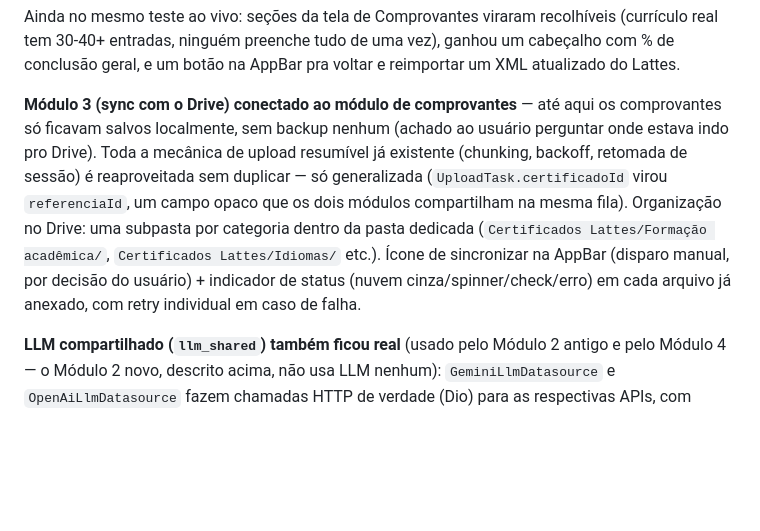
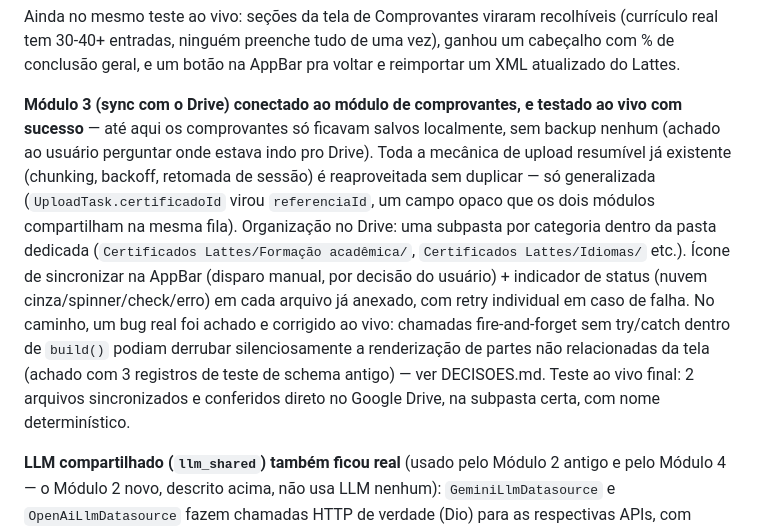
Before and after one commit to Izialber/App-lattes, a Markdown page: RESUMO.md, the part around the change. GitHub-like rendering; blank space fills up the shorter version.

```diff
--- a/RESUMO.md
+++ b/RESUMO.md
@@ -30,15 +30,20 @@ Ainda no mesmo teste ao vivo: seções da tela de Comprovantes viraram recolhív
 tem 30-40+ entradas, ninguém preenche tudo de uma vez), ganhou um cabeçalho com % de conclusão
 geral, e um botão na AppBar pra voltar e reimportar um XML atualizado do Lattes.
 
-**Módulo 3 (sync com o Drive) conectado ao módulo de comprovantes** — até aqui os comprovantes
-só ficavam salvos localmente, sem backup nenhum (achado ao usuário perguntar onde estava indo
-pro Drive). Toda a mecânica de upload resumível já existente (chunking, backoff, retomada de
-sessão) é reaproveitada sem duplicar — só generalizada (`UploadTask.certificadoId` virou
-`referenciaId`, um campo opaco que os dois módulos compartilham na mesma fila). Organização no
-Drive: uma subpasta por categoria dentro da pasta dedicada (`Certificados Lattes/Formação
-acadêmica/`, `Certificados Lattes/Idiomas/` etc.). Ícone de sincronizar na AppBar (disparo
-manual, por decisão do usuário) + indicador de status (nuvem cinza/spinner/check/erro) em cada
-arquivo já anexado, com retry individual em caso de falha.
+**Módulo 3 (sync com o Drive) conectado ao módulo de comprovantes, e testado ao vivo com
+sucesso** — até aqui os comprovantes só ficavam salvos localmente, sem backup nenhum (achado ao
+usuário perguntar onde estava indo pro Drive). Toda a mecânica de upload resumível já existente
+(chunking, backoff, retomada de sessão) é reaproveitada sem duplicar — só generalizada
+(`UploadTask.certificadoId` virou `referenciaId`, um campo opaco que os dois módulos compartilham
+na mesma fila). Organização no Drive: uma subpasta por categoria dentro da pasta dedicada
+(`Certificados Lattes/Formação acadêmica/`, `Certificados Lattes/Idiomas/` etc.). Ícone de
+sincronizar na AppBar (disparo manual, por decisão do usuário) + indicador de status (nuvem
+cinza/spinner/check/erro) em cada arquivo já anexado, com retry individual em caso de falha. No
+caminho, um bug real foi achado e corrigido ao vivo: chamadas fire-and-forget sem try/catch
+dentro de `build()` podiam derrubar silenciosamente a renderização de partes não relacionadas da
+tela (achado com 3 registros de teste de schema antigo) — ver DECISOES.md. Teste ao vivo final:
+2 arquivos sincronizados e conferidos direto no Google Drive, na subpasta certa, com nome
+determinístico.
 
 **LLM compartilhado (`llm_shared`) também ficou real** (usado pelo Módulo 2 antigo e pelo Módulo
 4 — o Módulo 2 novo, descrito acima, não usa LLM nenhum): `GeminiLlmDatasource` e
```
Also changed, not shown: DECISOES.md (+45 -0 lines).
